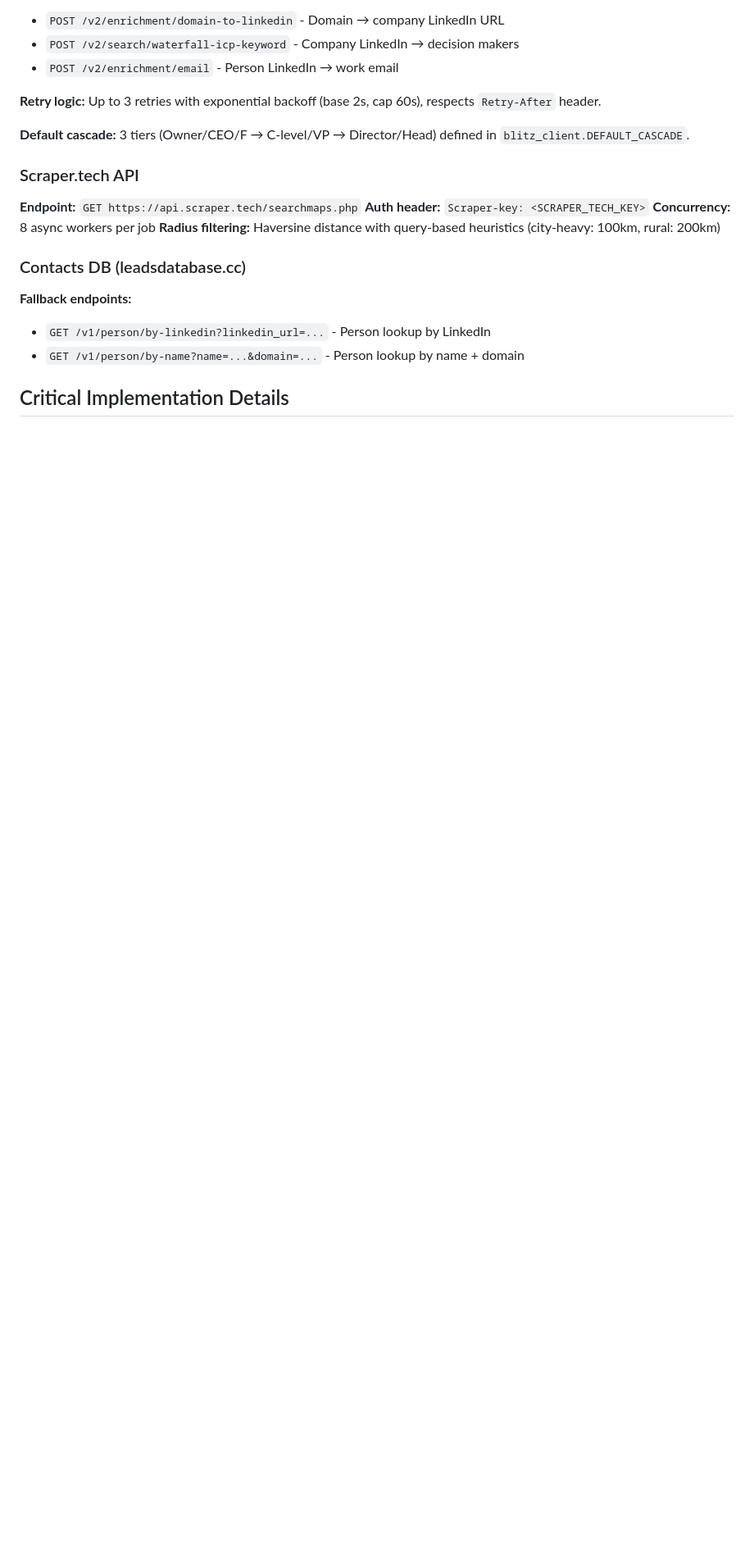
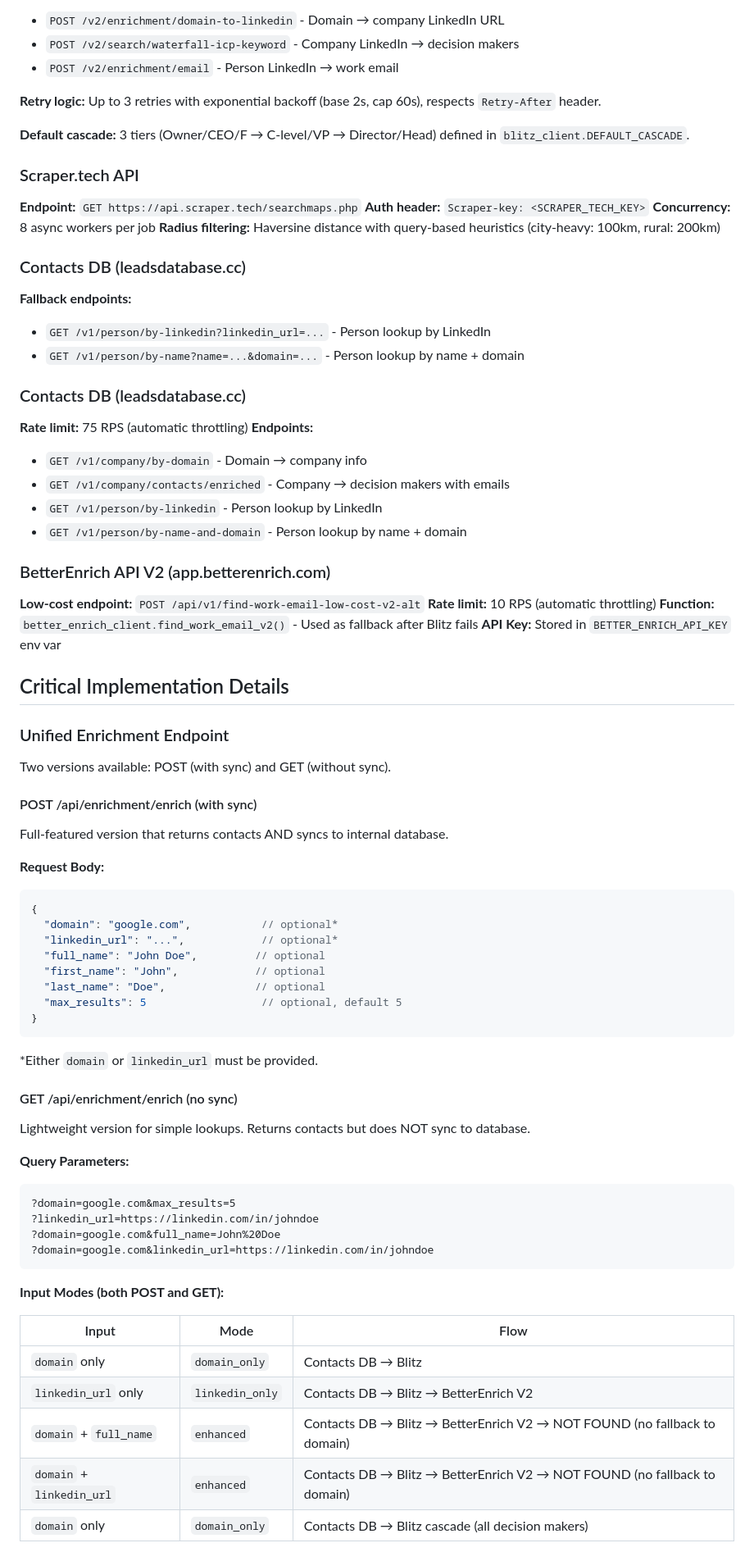
Before and after one commit to arjavjain21/lead-generation-platform, a Markdown page: CLAUDE.md, the part around one of its changes. Shown at 82% size. Drawn GitHub-style; blank space fills up the shorter version.

Commit message:
docs: Update CLAUDE.md with enhanced mode behavior
- Documented that enhanced mode returns NOT FOUND instead of falling back to domain cascade
- Clarified the difference between enhanced mode and domain_only mode

🤖 Generated with [Claude Code](https://claude.com/claude-code)

Co-Authored-By: Claude <noreply@anthropic.com>

````diff
--- a/CLAUDE.md
+++ b/CLAUDE.md
@@ -143,4 +146,59 @@ Frontend is pre-built static files. To rebuild frontend (requires separate front
 - `GET /v1/person/by-linkedin?linkedin_url=...` - Person lookup by LinkedIn
 - `GET /v1/person/by-name?name=...&domain=...` - Person lookup by name + domain
 
+### Contacts DB (leadsdatabase.cc)
+**Rate limit:** 75 RPS (automatic throttling)
+**Endpoints:**
+- `GET /v1/company/by-domain` - Domain → company info
+- `GET /v1/company/contacts/enriched` - Company → decision makers with emails
+- `GET /v1/person/by-linkedin` - Person lookup by LinkedIn
+- `GET /v1/person/by-name-and-domain` - Person lookup by name + domain
+
+### BetterEnrich API V2 (app.betterenrich.com)
+**Low-cost endpoint:** `POST /api/v1/find-work-email-low-cost-v2-alt`
+**Rate limit:** 10 RPS (automatic throttling)
+**Function:** `better_enrich_client.find_work_email_v2()` - Used as fallback after Blitz fails
+**API Key:** Stored in `BETTER_ENRICH_API_KEY` env var
+
 ## Critical Implementation Details
+
+### Unified Enrichment Endpoint
+Two versions available: POST (with sync) and GET (without sync).
+
+#### POST /api/enrichment/enrich (with sync)
+Full-featured version that returns contacts AND syncs to internal database.
+
+**Request Body:**
+```json
+{
+  "domain": "google.com",           // optional*
+  "linkedin_url": "...",            // optional*
+  "full_name": "John Doe",         // optional
+  "first_name": "John",            // optional
+  "last_name": "Doe",              // optional
+  "max_results": 5                  // optional, default 5
+}
+```
+*Either `domain` or `linkedin_url` must be provided.
+
+#### GET /api/enrichment/enrich (no sync)
+Lightweight version for simple lookups. Returns contacts but does NOT sync to database.
+
+**Query Parameters:**
+```
+?domain=google.com&max_results=5
+?linkedin_url=https://linkedin.com/in/johndoe
+?domain=google.com&full_name=John%20Doe
+?domain=google.com&linkedin_url=https://linkedin.com/in/johndoe
+```
+
+**Input Modes (both POST and GET):**
+
+| Input | Mode | Flow |
+|-------|------|------|
+| `domain` only | `domain_only` | Contacts DB → Blitz |
+| `linkedin_url` only | `linkedin_only` | Contacts DB → Blitz → BetterEnrich V2 |
+| `domain` + `full_name` | `enhanced` | Contacts DB → Blitz → BetterEnrich V2 → NOT FOUND (no fallback to domain) |
+| `domain` + `linkedin_url` | `enhanced` | Contacts DB → Blitz → BetterEnrich V2 → NOT FOUND (no fallback to domain) |
+| `domain` only | `domain_only` | Contacts DB → Blitz cascade (all decision makers) |
+
````
Also changed, not shown: other parts of CLAUDE.md (+21 -4 lines).
